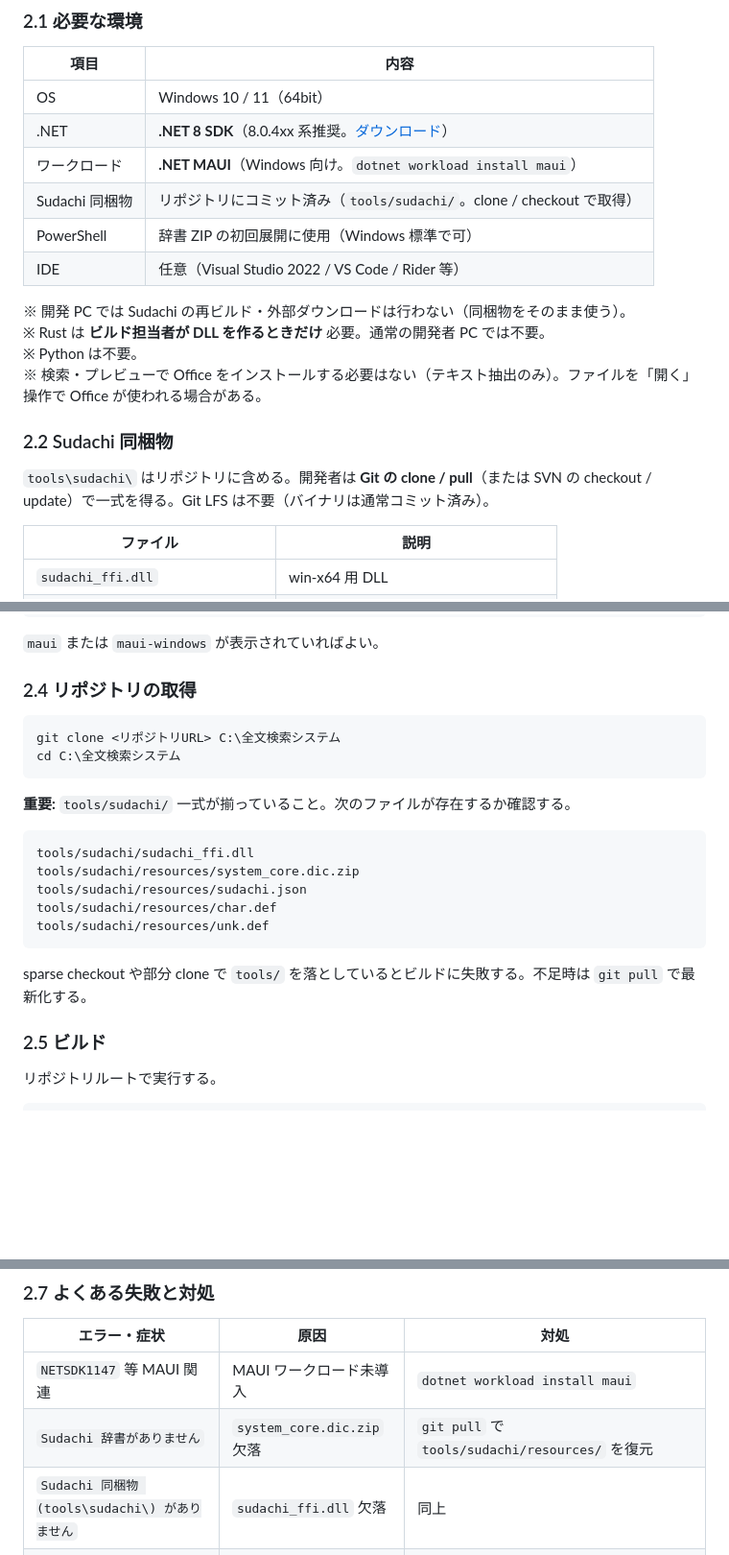
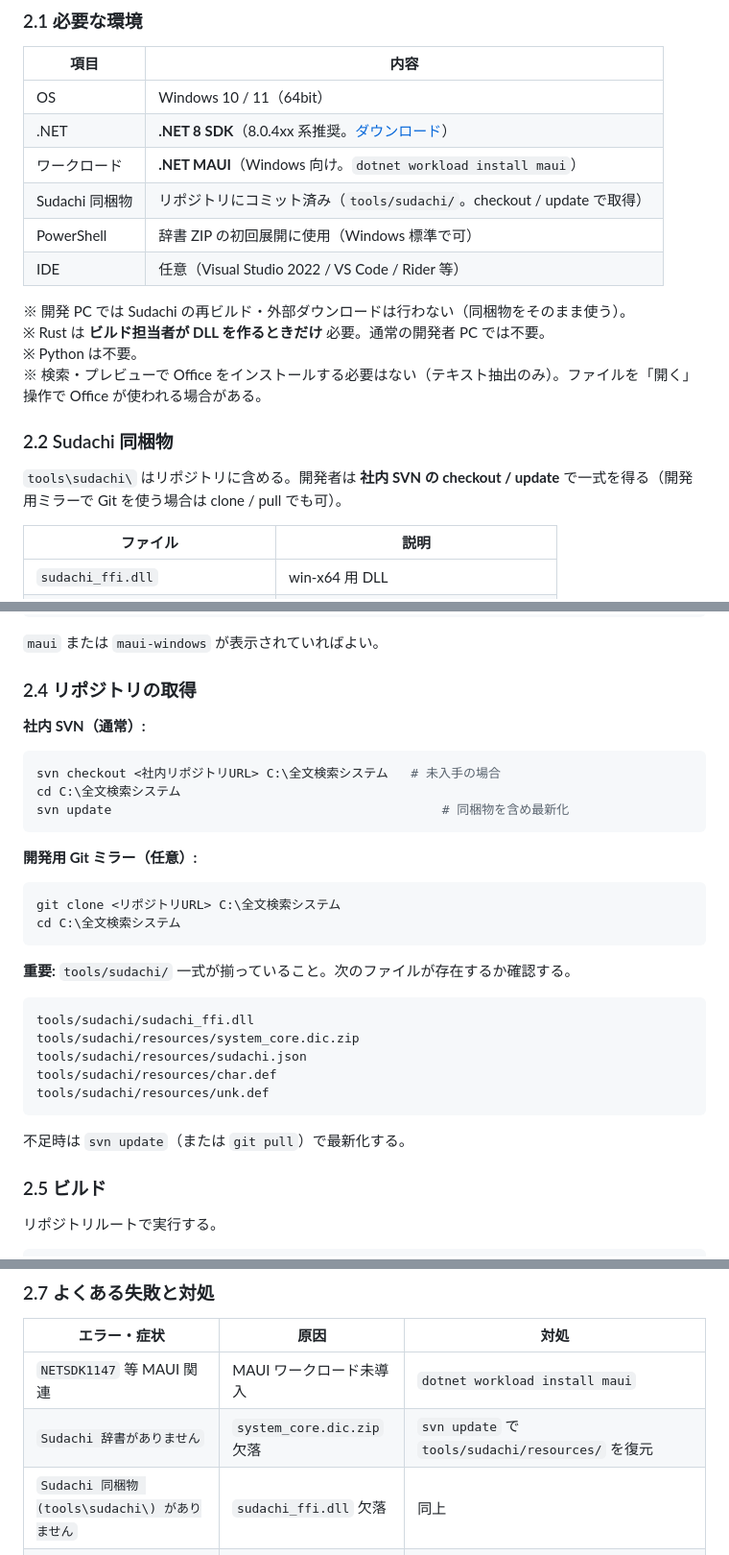
Before and after one commit to zndmonya-dot/FileSearchApp-, a Markdown page: docs/インストールと環境構築.md, 3 parts joined by grey strips. Shown at 96% size. GitHub-like rendering; blank space fills up the shorter version.

````diff
--- a/docs/インストールと環境構築.md
+++ b/docs/インストールと環境構築.md
@@ -41,7 +41,7 @@
 | OS | Windows 10 / 11（64bit） |
 | .NET | **.NET 8 SDK**（8.0.4xx 系推奨。[ダウンロード](https://dotnet.microsoft.com/download/dotnet/8.0)） |
 | ワークロード | **.NET MAUI**（Windows 向け。`dotnet workload install maui`） |
-| Sudachi 同梱物 | リポジトリにコミット済み（`tools/sudachi/`。clone / checkout で取得） |
+| Sudachi 同梱物 | リポジトリにコミット済み（`tools/sudachi/`。checkout / update で取得） |
 | PowerShell | 辞書 ZIP の初回展開に使用（Windows 標準で可） |
 | IDE | 任意（Visual Studio 2022 / VS Code / Rider 等） |
 
@@ -52,7 +52,7 @@
 
 ### 2.2 Sudachi 同梱物
 
-`tools\sudachi\` はリポジトリに含める。開発者は **Git の clone / pull**（または SVN の checkout / update）で一式を得る。Git LFS は不要（バイナリは通常コミット済み）。
+`tools\sudachi\` はリポジトリに含める。開発者は **社内 SVN の checkout / update** で一式を得る（開発用ミラーで Git を使う場合は clone / pull でも可）。
 
 | ファイル | 説明 |
 |---------|------|
@@ -92,6 +92,16 @@ dotnet workload list
 
 ### 2.4 リポジトリの取得
 
+**社内 SVN（通常）:**
+
+```powershell
+svn checkout <社内リポジトリURL> C:\全文検索システム   # 未入手の場合
+cd C:\全文検索システム
+svn update                                            # 同梱物を含め最新化
+```
+
+**開発用 Git ミラー（任意）:**
+
 ```powershell
 git clone <リポジトリURL> C:\全文検索システム
 cd C:\全文検索システム
@@ -107,7 +117,7 @@ tools/sudachi/resources/char.def
 tools/sudachi/resources/unk.def
 ```
 
-sparse checkout や部分 clone で `tools/` を落としているとビルドに失敗する。不足時は `git pull` で最新化する。
+不足時は `svn update`（または `git pull`）で最新化する。
 
 ### 2.5 ビルド
 
@@ -143,7 +153,7 @@ Debug 構成は `WindowsPackageType=None` のため exe 直起動が可能。タ
 | エラー・症状 | 原因 | 対処 |
 |-------------|------|------|
 | `NETSDK1147` 等 MAUI 関連 | MAUI ワークロード未導入 | `dotnet workload install maui` |
-| `Sudachi 辞書がありません` | `system_core.dic.zip` 欠落 | `git pull` で `tools/sudachi/resources/` を復元 |
+| `Sudachi 辞書がありません` | `system_core.dic.zip` 欠落 | `svn update` で `tools/sudachi/resources/` を復元 |
 | `Sudachi 同梱物 (tools\sudachi\) がありません` | `sudachi_ffi.dll` 欠落 | 同上 |
 | 初回ビルドで PowerShell エラー | 実行ポリシー等 | `Set-ExecutionPolicy RemoteSigned -Scope CurrentUser`、または下記の手動展開 |
 | `dotnet clean -f net8.0-...` で失敗 | MAUI プロジェクトの制約 | `dotnet clean` のみ使う（`-f` は付けない） |
````
Also changed, not shown: other parts of docs/インストールと環境構築.md (+1 -1 lines), README.md (+2 -1 lines).
